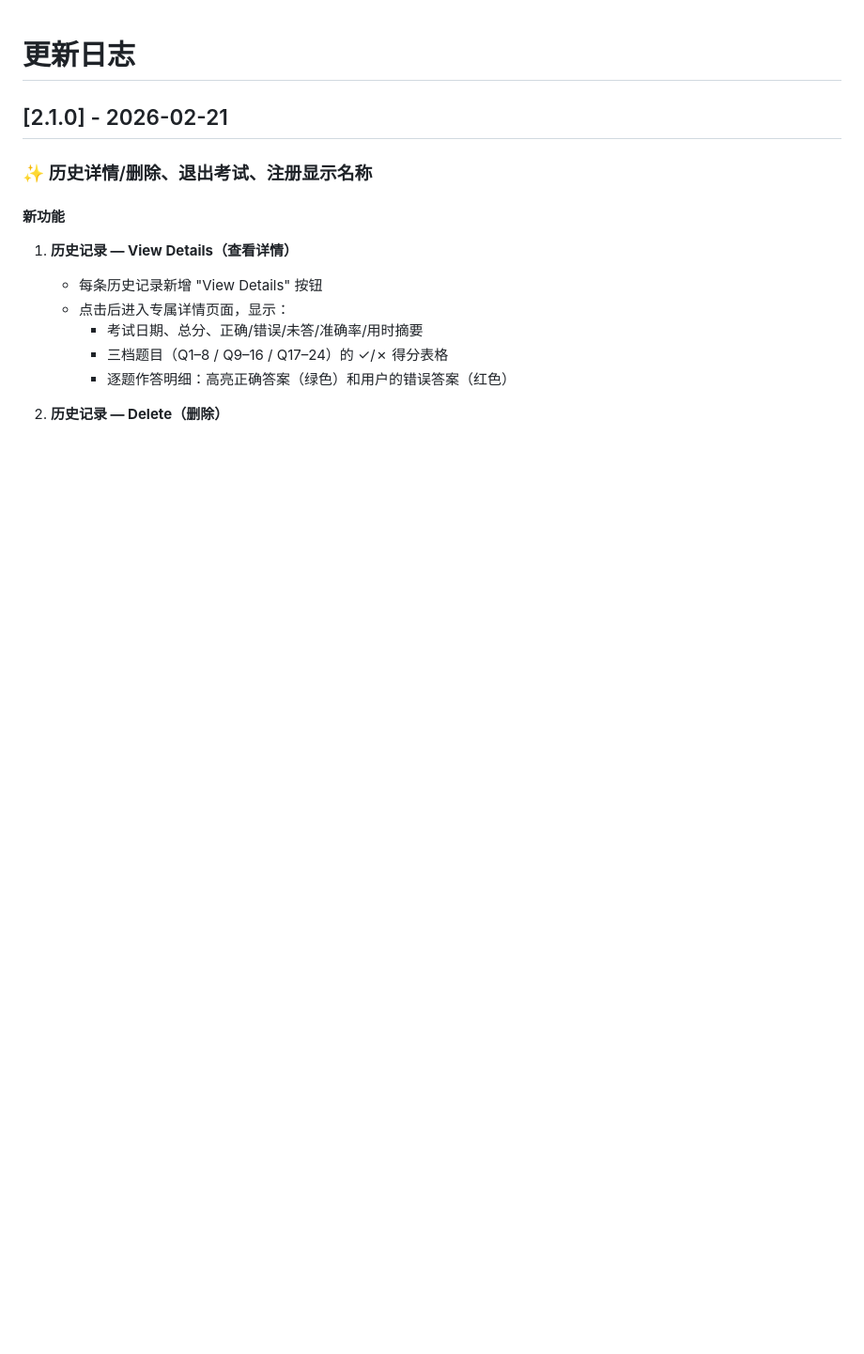
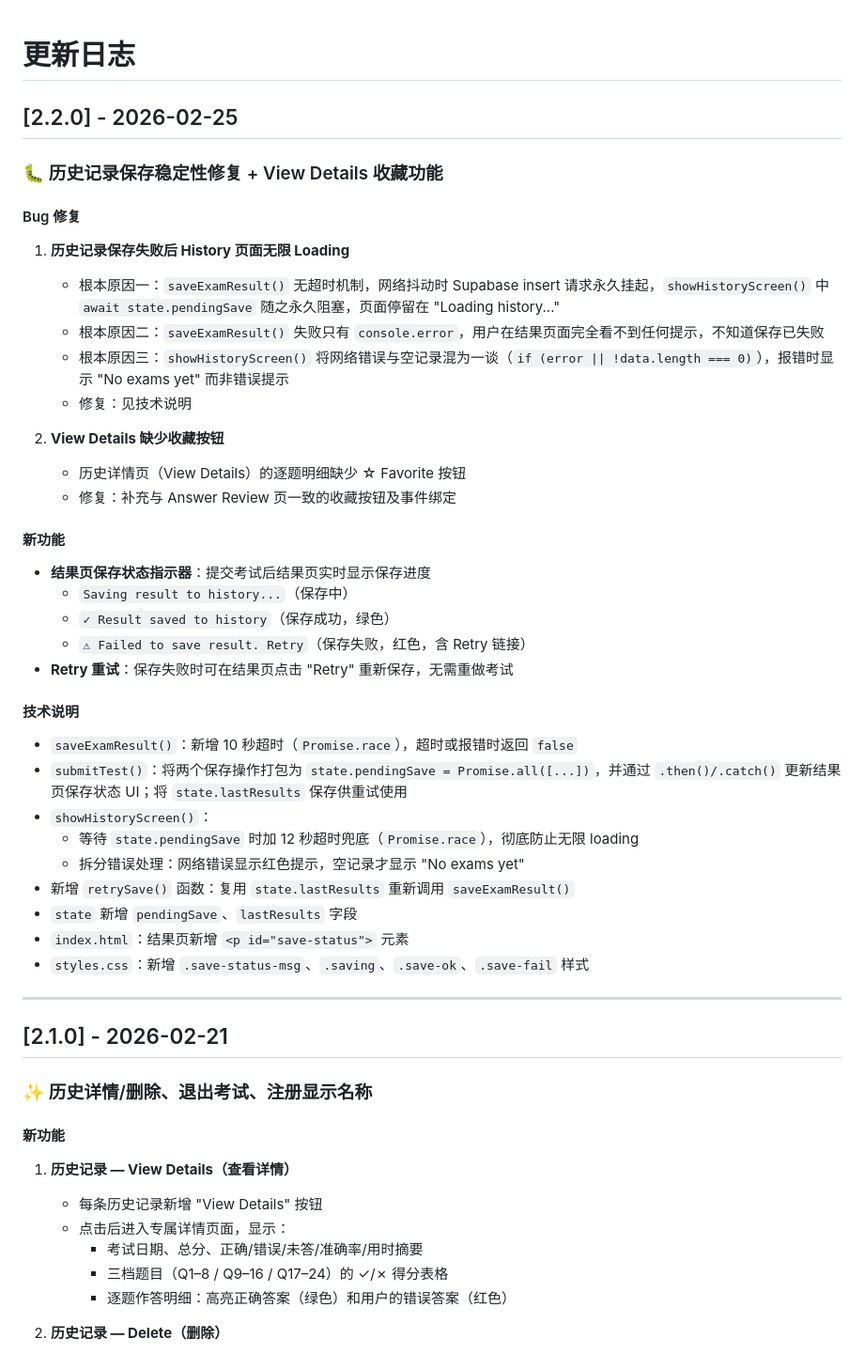
Before and after one commit to nathanroad76/math-olympic-practice-test, a Markdown page: CHANGELOG.md, the part around the change. Shown at 94% size. Drawn GitHub-style; blank space fills up the shorter version.

Commit message:
docs: add v2.2.0 changelog and work log for 2026-02-25

```diff
--- a/CHANGELOG.md
+++ b/CHANGELOG.md
@@ -1,4 +1,42 @@
 # 更新日志
+
+## [2.2.0] - 2026-02-25
+
+### 🐛 历史记录保存稳定性修复 + View Details 收藏功能
+
+#### Bug 修复
+
+1. **历史记录保存失败后 History 页面无限 Loading**
+   - 根本原因一：`saveExamResult()` 无超时机制，网络抖动时 Supabase insert 请求永久挂起，`showHistoryScreen()` 中 `await state.pendingSave` 随之永久阻塞，页面停留在 "Loading history..."
+   - 根本原因二：`saveExamResult()` 失败只有 `console.error`，用户在结果页面完全看不到任何提示，不知道保存已失败
+   - 根本原因三：`showHistoryScreen()` 将网络错误与空记录混为一谈（`if (error || !data.length === 0)`），报错时显示 "No exams yet" 而非错误提示
+   - 修复：见技术说明
+
+2. **View Details 缺少收藏按钮**
+   - 历史详情页（View Details）的逐题明细缺少 ☆ Favorite 按钮
+   - 修复：补充与 Answer Review 页一致的收藏按钮及事件绑定
+
+#### 新功能
+
+- **结果页保存状态指示器**：提交考试后结果页实时显示保存进度
+  - `Saving result to history...`（保存中）
+  - `✓ Result saved to history`（保存成功，绿色）
+  - `⚠ Failed to save result. Retry`（保存失败，红色，含 Retry 链接）
+- **Retry 重试**：保存失败时可在结果页点击 "Retry" 重新保存，无需重做考试
+
+#### 技术说明
+
+- `saveExamResult()`：新增 10 秒超时（`Promise.race`），超时或报错时返回 `false`
+- `submitTest()`：将两个保存操作打包为 `state.pendingSave = Promise.all([...])`，并通过 `.then()/.catch()` 更新结果页保存状态 UI；将 `state.lastResults` 保存供重试使用
+- `showHistoryScreen()`：
+  - 等待 `state.pendingSave` 时加 12 秒超时兜底（`Promise.race`），彻底防止无限 loading
+  - 拆分错误处理：网络错误显示红色提示，空记录才显示 "No exams yet"
+- 新增 `retrySave()` 函数：复用 `state.lastResults` 重新调用 `saveExamResult()`
+- `state` 新增 `pendingSave`、`lastResults` 字段
+- `index.html`：结果页新增 `<p id="save-status">` 元素
+- `styles.css`：新增 `.save-status-msg`、`.saving`、`.save-ok`、`.save-fail` 样式
+
+---
 
 ## [2.1.0] - 2026-02-21
 
```
Also changed, not shown: WORK-LOG-2026-02-25.md (added, +171 -0 lines).
